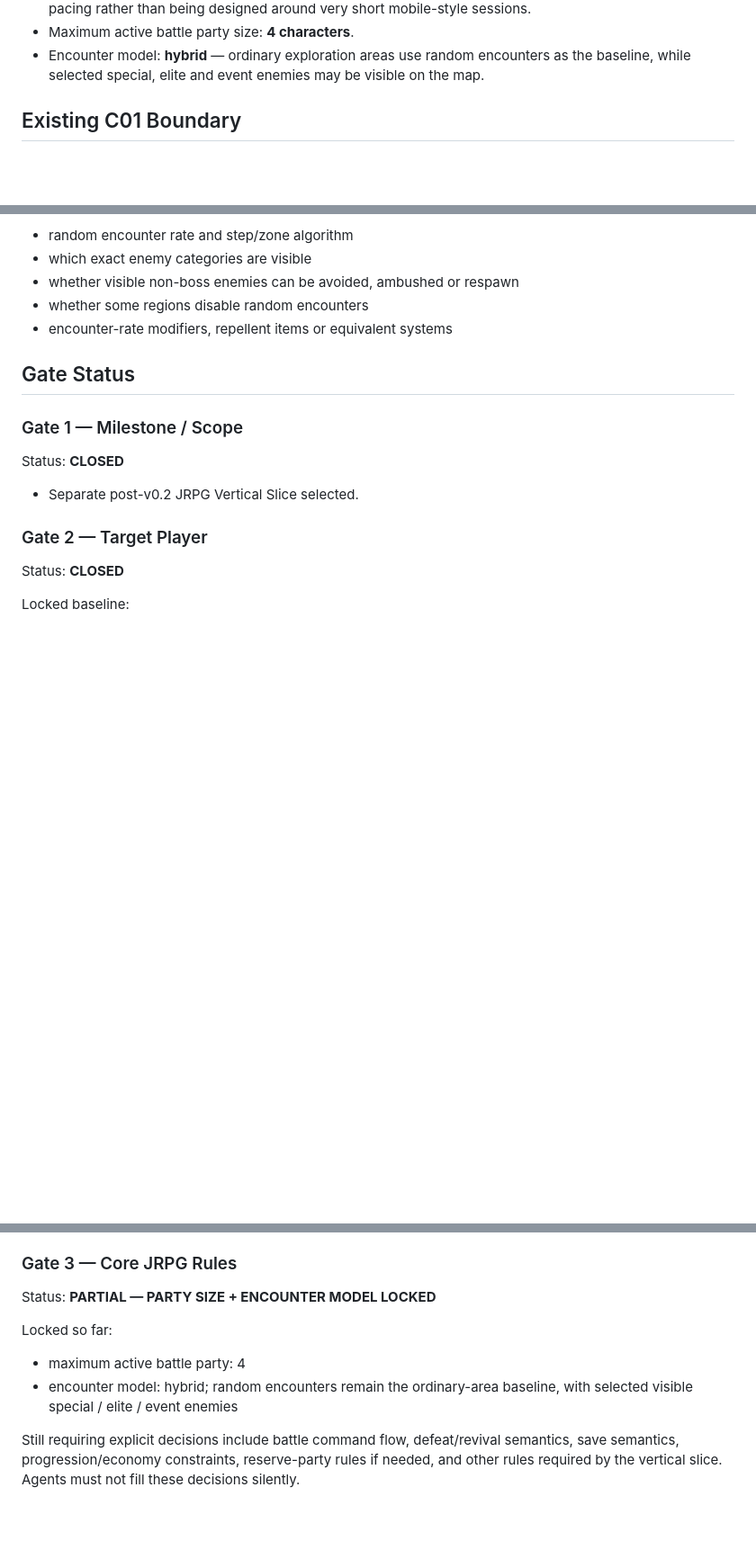
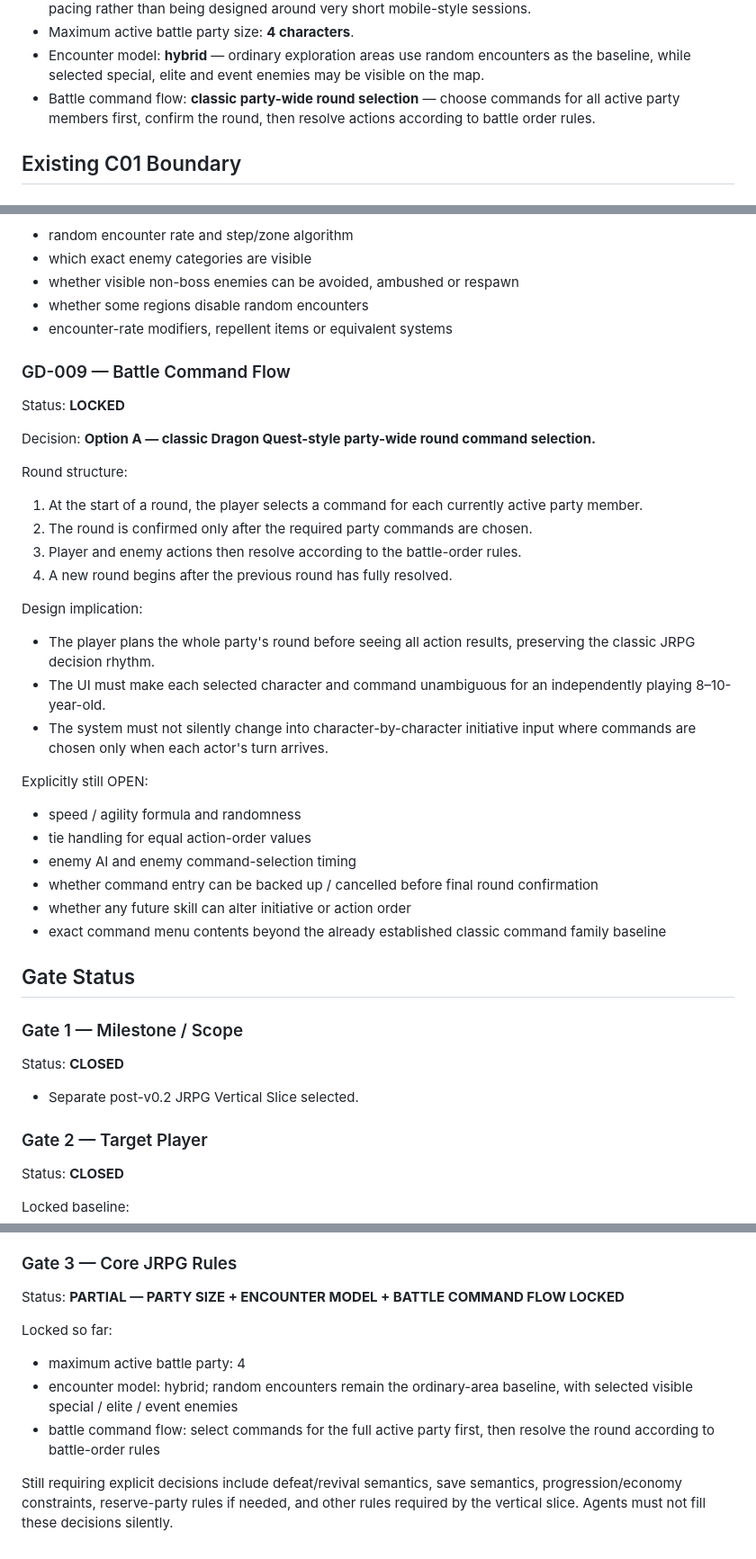
Before and after one commit to key8745-netizen/ibisgame, a Markdown page: docs/GAME_DIRECTION_SSOT.md, 3 parts joined by grey strips. Shown at 90% size. Drawn GitHub-style; blank space fills up the shorter version.

Commit message:
docs: lock classic party-wide battle command flow

```diff
--- a/docs/GAME_DIRECTION_SSOT.md
+++ b/docs/GAME_DIRECTION_SSOT.md
@@ -37,6 +37,7 @@ Scope: JRPG direction for work after C01 Visual Upgrade v0.2
 - Intended normal play session: **60–90 minutes**; the game may use full home-console-style JRPG adventure pacing rather than being designed around very short mobile-style sessions.
 - Maximum active battle party size: **4 characters**.
 - Encounter model: **hybrid** — ordinary exploration areas use random encounters as the baseline, while selected special, elite and event enemies may be visible on the map.
+- Battle command flow: **classic party-wide round selection** — choose commands for all active party members first, confirm the round, then resolve actions according to battle order rules.
 
 ## Existing C01 Boundary
 
@@ -196,6 +197,34 @@ Explicitly still OPEN:
 - whether some regions disable random encounters
 - encounter-rate modifiers, repellent items or equivalent systems
 
+### GD-009 — Battle Command Flow
+
+Status: **LOCKED**
+
+Decision: **Option A — classic Dragon Quest-style party-wide round command selection.**
+
+Round structure:
+
+1. At the start of a round, the player selects a command for each currently active party member.
+2. The round is confirmed only after the required party commands are chosen.
+3. Player and enemy actions then resolve according to the battle-order rules.
+4. A new round begins after the previous round has fully resolved.
+
+Design implication:
+
+- The player plans the whole party's round before seeing all action results, preserving the classic JRPG decision rhythm.
+- The UI must make each selected character and command unambiguous for an independently playing 8–10-year-old.
+- The system must not silently change into character-by-character initiative input where commands are chosen only when each actor's turn arrives.
+
+Explicitly still OPEN:
+
+- speed / agility formula and randomness
+- tie handling for equal action-order values
+- enemy AI and enemy command-selection timing
+- whether command entry can be backed up / cancelled before final round confirmation
+- whether any future skill can alter initiative or action order
+- exact command menu contents beyond the already established classic command family baseline
+
 ## Gate Status
 
 ### Gate 1 — Milestone / Scope
@@ -218,11 +247,12 @@ Locked baseline:
 
 ### Gate 3 — Core JRPG Rules
 
-Status: **PARTIAL — PARTY SIZE + ENCOUNTER MODEL LOCKED**
+Status: **PARTIAL — PARTY SIZE + ENCOUNTER MODEL + BATTLE COMMAND FLOW LOCKED**
 
 Locked so far:
 
 - maximum active battle party: 4
 - encounter model: hybrid; random encounters remain the ordinary-area baseline, with selected visible special / elite / event enemies
+- battle command flow: select commands for the full active party first, then resolve the round according to battle-order rules
 
-Still requiring explicit decisions include battle command flow, defeat/revival semantics, save semantics, progression/economy constraints, reserve-party rules if needed, and other rules required by the vertical slice. Agents must not fill these decisions silently.
+Still requiring explicit decisions include defeat/revival semantics, save semantics, progression/economy constraints, reserve-party rules if needed, and other rules required by the vertical slice. Agents must not fill these decisions silently.
```
